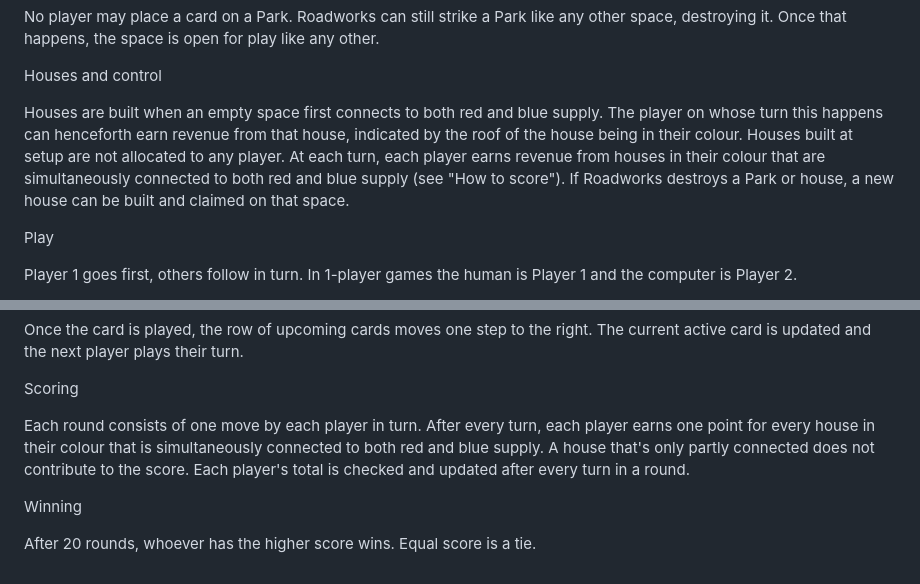
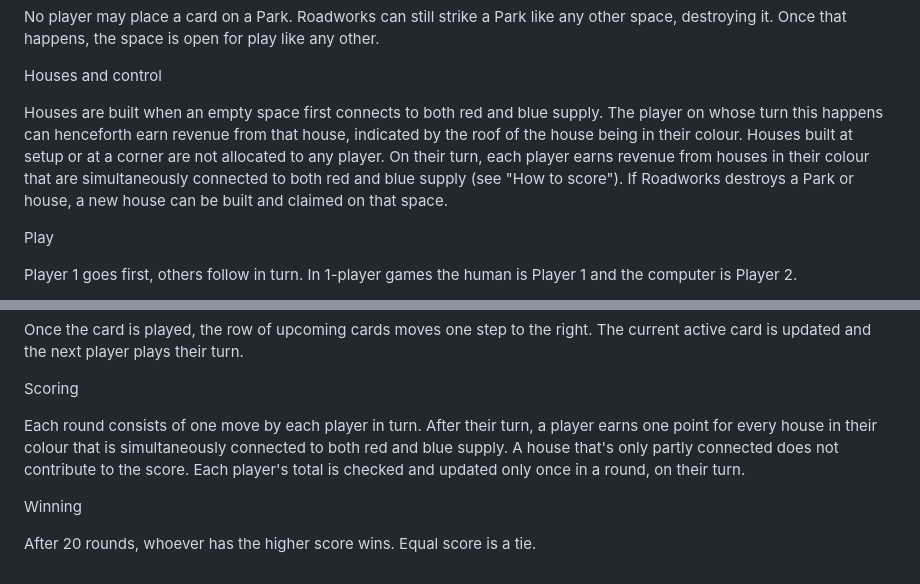
Before and after one commit to mthattai/Swalpa-Adjust-Maadi, a Markdown page: README.md, 2 parts joined by grey strips. Drawn GitHub-style.

```diff
--- a/README.md
+++ b/README.md
@@ -54,7 +54,7 @@ No player may place a card on a Park. Roadworks can still strike a Park like any
 
 Houses and control
 
-Houses are built when an empty space first connects to both red and blue supply. The player on whose turn this happens can henceforth earn revenue from that house, indicated by the roof of the house being in their colour. Houses built at setup are not allocated to any player. At each turn, each player earns revenue from houses in their colour that are simultaneously connected to both red and blue supply (see "How to score"). If Roadworks destroys a Park or house, a new house can be built and claimed on that space.
+Houses are built when an empty space first connects to both red and blue supply. The player on whose turn this happens can henceforth earn revenue from that house, indicated by the roof of the house being in their colour. Houses built at setup or at a corner are not allocated to any player. On their turn, each player earns revenue from houses in their colour that are simultaneously connected to both red and blue supply (see "How to score"). If Roadworks destroys a Park or house, a new house can be built and claimed on that space.
 
 
 Play
@@ -70,7 +70,7 @@ Once the card is played, the row of upcoming cards moves one step to the right.
 
 Scoring
 
-Each round consists of one move by each player in turn. After every turn, each player earns one point for every house in their colour that is simultaneously connected to both red and blue supply. A house that's only partly connected does not contribute to the score. Each player's total is checked and updated after every turn in a round.
+Each round consists of one move by each player in turn. After their  turn, a player earns one point for every house in their colour that is simultaneously connected to both red and blue supply. A house that's only partly connected does not contribute to the score. Each player's total is checked and updated only once in a round, on their  turn.
 
 
 Winning
```
